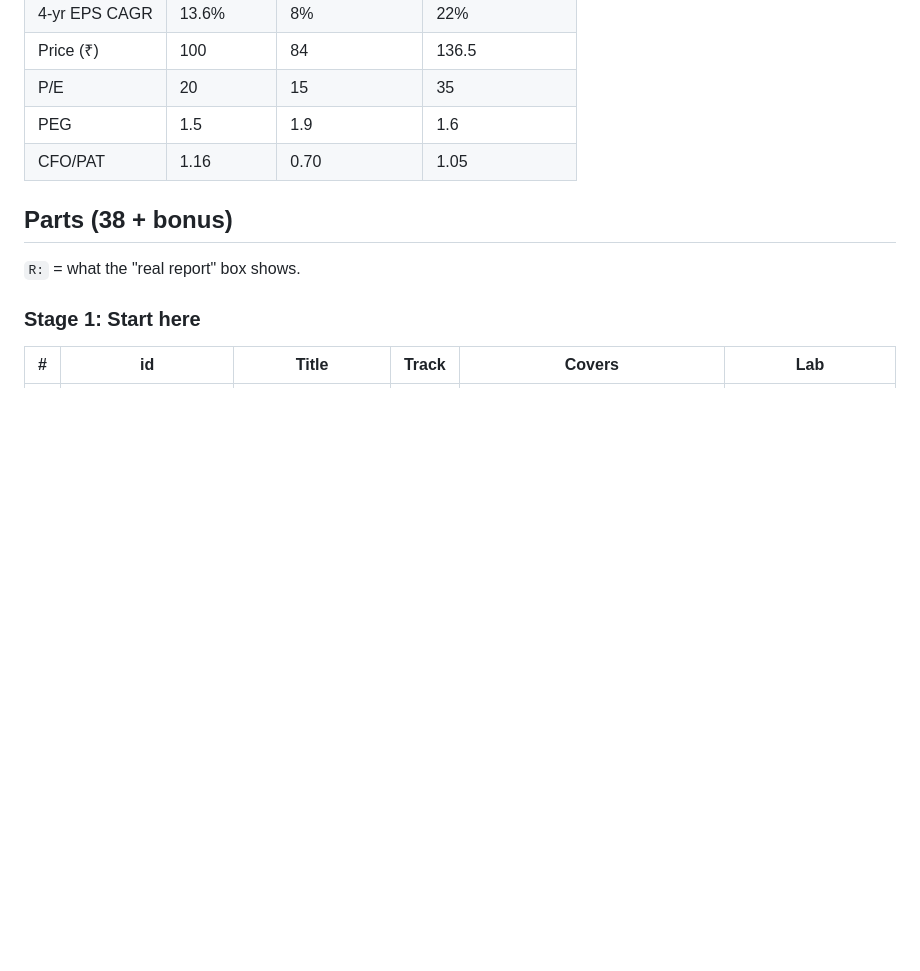
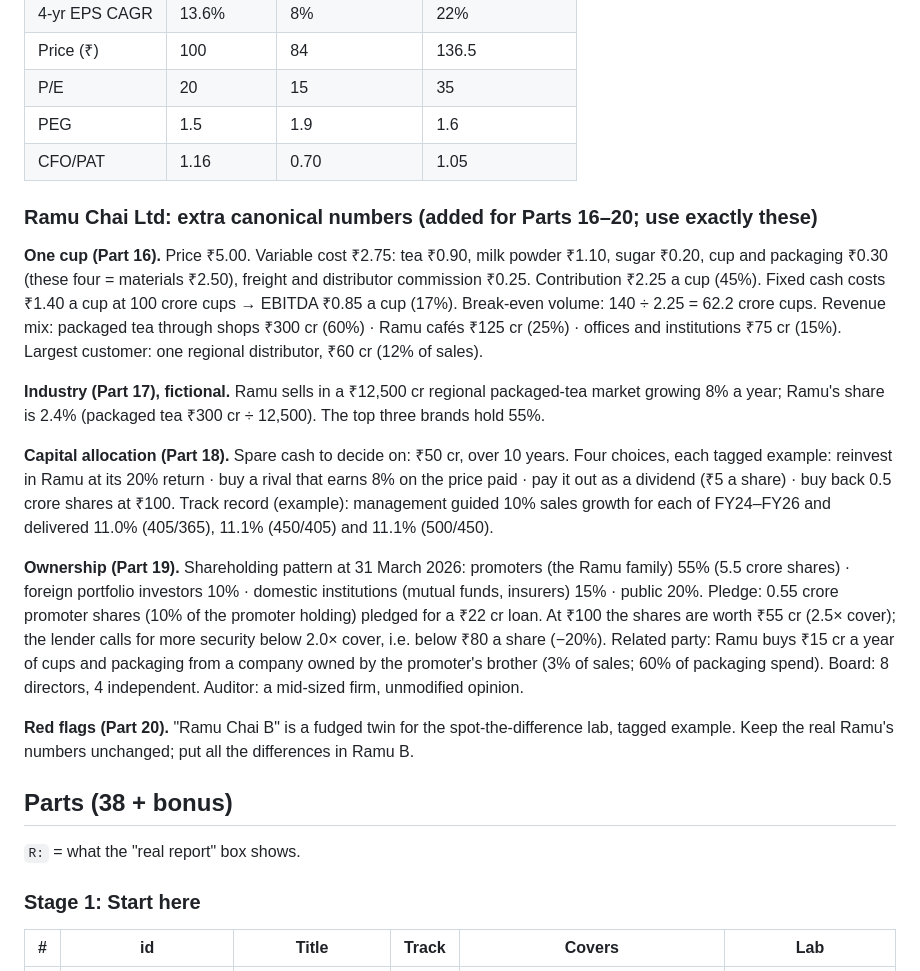
Before and after one commit to anmoljamwal935/eli5-lab, a Markdown page: plans/fundamental-analysis-series.md, the part around the change. Rendered like a GitHub page; blank space fills up the shorter version.

Commit message:
Series plan: canonical Ramu Chai numbers for Parts 16–20
One cup's economics and revenue mix, a fictional regional market, the
capital-allocation choices and guidance record, shareholding, pledge,
related party and board, and the fudged twin for the red-flags lab.

Co-Authored-By: Claude Opus 5.5 <noreply@anthropic.com>
Claude-Session: https://claude.ai/code/session_01UXW7E5pWLu14TgiJGpH9jk

```diff
--- a/plans/fundamental-analysis-series.md
+++ b/plans/fundamental-analysis-series.md
@@ -201,6 +201,26 @@ retention 60% → sustainable growth = ROE 20% × 60% = 12% · EV 1,060 (market
 | PEG | 1.5 | 1.9 | 1.6 |
 | CFO/PAT | 1.16 | 0.70 | 1.05 |
 
+### Ramu Chai Ltd: extra canonical numbers (added for Parts 16–20; use exactly these)
+
+**One cup (Part 16).** Price ₹5.00. Variable cost ₹2.75: tea ₹0.90, milk powder ₹1.10, sugar ₹0.20, cup and packaging ₹0.30 (these four = materials ₹2.50), freight and distributor commission ₹0.25.
+Contribution ₹2.25 a cup (45%). Fixed cash costs ₹1.40 a cup at 100 crore cups → EBITDA ₹0.85 a cup (17%). Break-even volume: 140 ÷ 2.25 = 62.2 crore cups.
+Revenue mix: packaged tea through shops ₹300 cr (60%) · Ramu cafés ₹125 cr (25%) · offices and institutions ₹75 cr (15%).
+Largest customer: one regional distributor, ₹60 cr (12% of sales).
+
+**Industry (Part 17), fictional.** Ramu sells in a ₹12,500 cr regional packaged-tea market growing 8% a year; Ramu's share is 2.4% (packaged tea ₹300 cr ÷ 12,500). The top three brands hold 55%.
+
+**Capital allocation (Part 18).** Spare cash to decide on: ₹50 cr, over 10 years. Four choices, each tagged example:
+reinvest in Ramu at its 20% return · buy a rival that earns 8% on the price paid · pay it out as a dividend (₹5 a share) · buy back 0.5 crore shares at ₹100.
+Track record (example): management guided 10% sales growth for each of FY24–FY26 and delivered 11.0% (405/365), 11.1% (450/405) and 11.1% (500/450).
+
+**Ownership (Part 19).** Shareholding pattern at 31 March 2026: promoters (the Ramu family) 55% (5.5 crore shares) · foreign portfolio investors 10% · domestic institutions (mutual funds, insurers) 15% · public 20%.
+Pledge: 0.55 crore promoter shares (10% of the promoter holding) pledged for a ₹22 cr loan. At ₹100 the shares are worth ₹55 cr (2.5× cover); the lender calls for more security below 2.0× cover, i.e. below ₹80 a share (−20%).
+Related party: Ramu buys ₹15 cr a year of cups and packaging from a company owned by the promoter's brother (3% of sales; 60% of packaging spend).
+Board: 8 directors, 4 independent. Auditor: a mid-sized firm, unmodified opinion.
+
+**Red flags (Part 20).** "Ramu Chai B" is a fudged twin for the spot-the-difference lab, tagged example. Keep the real Ramu's numbers unchanged; put all the differences in Ramu B.
+
 ## Parts (38 + bonus)
 
 `R:` = what the "real report" box shows.
```
